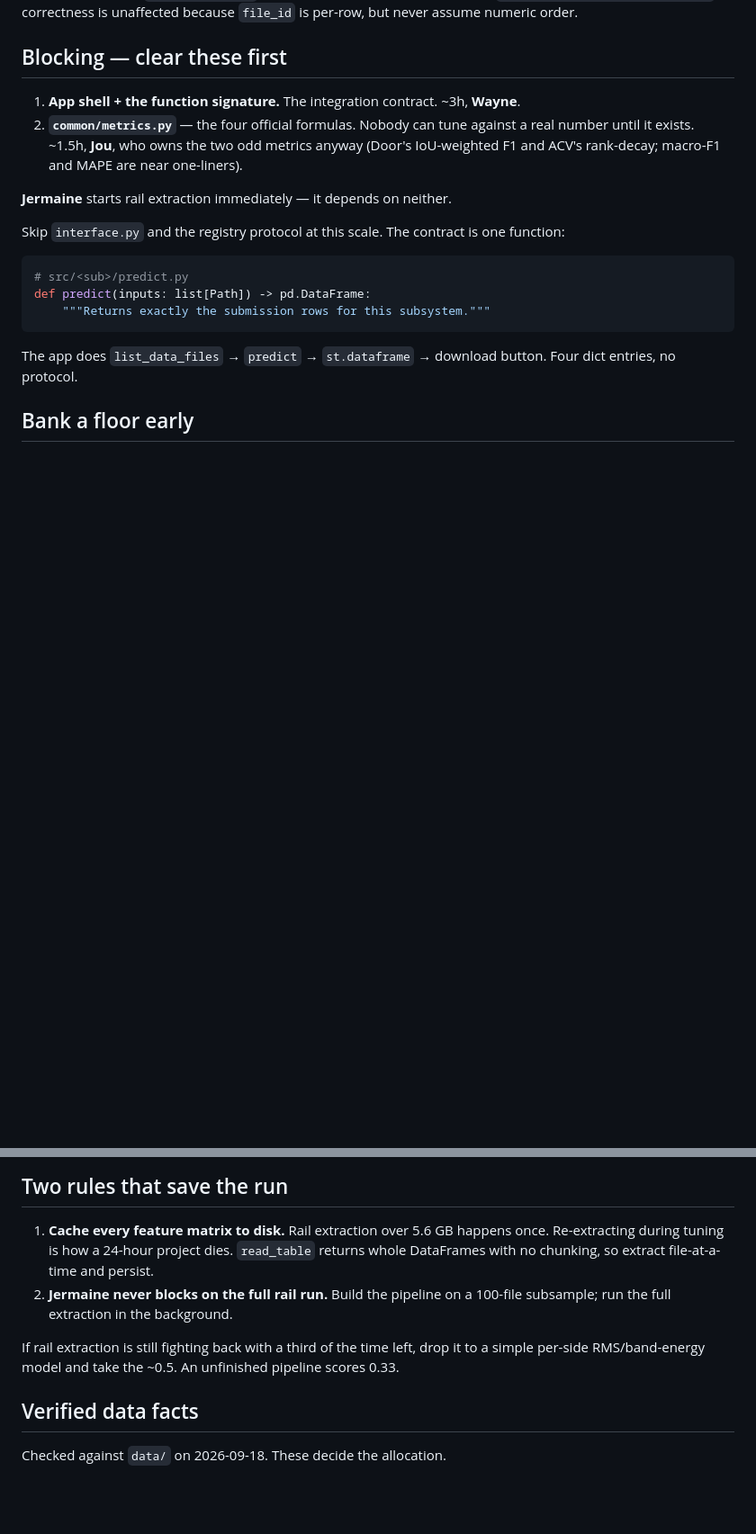
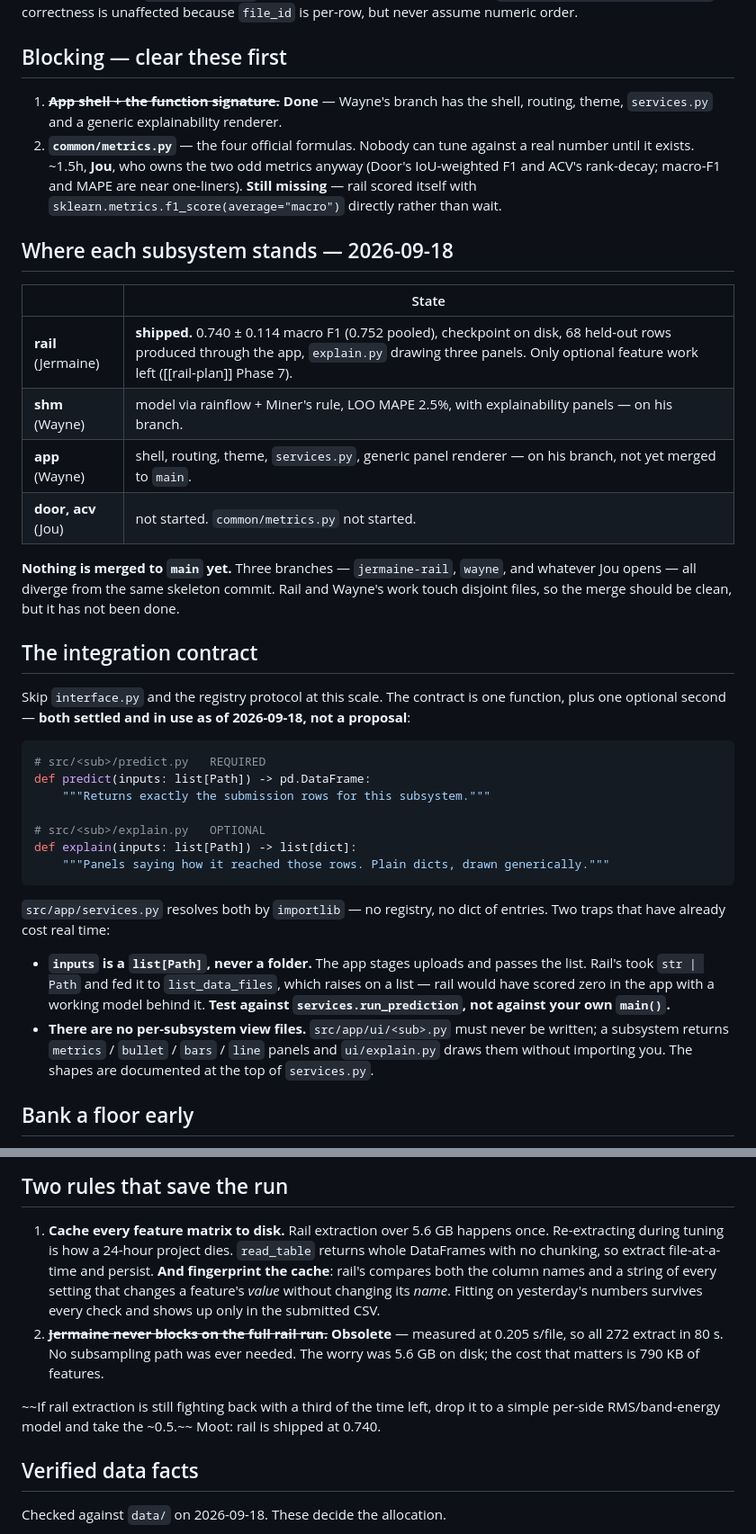
Before and after one commit to nebulax-group/neb-x, a Markdown page: .claude/memory/team-split.md, 2 parts joined by grey strips. Shown at 90% size. GitHub-like rendering; blank space fills up the shorter version.

Commit message:
Correct three stale facts in the shared files

````diff
--- a/.claude/memory/team-split.md
+++ b/.claude/memory/team-split.md
@@ -37,23 +37,51 @@ but never assume numeric order.
 
 ## Blocking — clear these first
 
-1. **App shell + the function signature.** The integration contract. ~3h, **Wayne**.
+1. ~~**App shell + the function signature.**~~ **Done** — Wayne's branch has the shell, routing,
+   theme, `services.py` and a generic explainability renderer.
 2. **`common/metrics.py`** — the four official formulas. Nobody can tune against a real number
    until it exists. ~1.5h, **Jou**, who owns the two odd metrics anyway (Door's IoU-weighted F1
-   and ACV's rank-decay; macro-F1 and MAPE are near one-liners).
+   and ACV's rank-decay; macro-F1 and MAPE are near one-liners). **Still missing** — rail scored
+   itself with `sklearn.metrics.f1_score(average="macro")` directly rather than wait.
 
-**Jermaine** starts rail extraction immediately — it depends on neither.
+## Where each subsystem stands — 2026-09-18
 
-Skip `interface.py` and the registry protocol at this scale. The contract is one function:
+| | State |
+|---|---|
+| **rail** (Jermaine) | **shipped.** 0.740 ± 0.114 macro F1 (0.752 pooled), checkpoint on disk, 68 held-out rows produced through the app, `explain.py` drawing three panels. Only optional feature work left ([[rail-plan]] Phase 7). |
+| **shm** (Wayne) | model via rainflow + Miner's rule, LOO MAPE 2.5%, with explainability panels — on his branch. |
+| **app** (Wayne) | shell, routing, theme, `services.py`, generic panel renderer — on his branch, not yet merged to `main`. |
+| **door, acv** (Jou) | not started. `common/metrics.py` not started. |
+
+**Nothing is merged to `main` yet.** Three branches — `jermaine-rail`, `wayne`, and whatever Jou
+opens — all diverge from the same skeleton commit. Rail and Wayne's work touch disjoint files, so
+the merge should be clean, but it has not been done.
+
+## The integration contract
+
+Skip `interface.py` and the registry protocol at this scale. The contract is one function, plus one
+optional second — **both settled and in use as of 2026-09-18, not a proposal**:
 
 ```python
-# src/<sub>/predict.py
+# src/<sub>/predict.py   REQUIRED
 def predict(inputs: list[Path]) -> pd.DataFrame:
     """Returns exactly the submission rows for this subsystem."""
+
+# src/<sub>/explain.py   OPTIONAL
+def explain(inputs: list[Path]) -> list[dict]:
+    """Panels saying how it reached those rows. Plain dicts, drawn generically."""
 ```
 
-The app does `list_data_files` → `predict` → `st.dataframe` → download button. Four dict entries,
-no protocol.
+`src/app/services.py` resolves both by `importlib` — no registry, no dict of entries. Two traps that
+have already cost real time:
+
+- **`inputs` is a `list[Path]`, never a folder.** The app stages uploads and passes the list. Rail's
+  took `str | Path` and fed it to `list_data_files`, which raises on a list — rail would have scored
+  zero in the app with a working model behind it. **Test against `services.run_prediction`, not
+  against your own `main()`.**
+- **There are no per-subsystem view files.** `src/app/ui/<sub>.py` must never be written; a
+  subsystem returns `metrics` / `bullet` / `bars` / `line` panels and `ui/explain.py` draws them
+  without importing you. The shapes are documented at the top of `services.py`.
 
 ## Bank a floor early
 
@@ -143,12 +171,16 @@ its CSV passes `validate.py`. Not the notebook — the app. That is what the ear
 
 1. **Cache every feature matrix to disk.** Rail extraction over 5.6 GB happens once. Re-extracting
    during tuning is how a 24-hour project dies. `read_table` returns whole DataFrames with no
-   chunking, so extract file-at-a-time and persist.
-2. **Jermaine never blocks on the full rail run.** Build the pipeline on a 100-file subsample; run
-   the full extraction in the background.
+   chunking, so extract file-at-a-time and persist. **And fingerprint the cache**: rail's compares
+   both the column names and a string of every setting that changes a feature's *value* without
+   changing its *name*. Fitting on yesterday's numbers survives every check and shows up only in the
+   submitted CSV.
+2. ~~**Jermaine never blocks on the full rail run.**~~ **Obsolete** — measured at 0.205 s/file, so
+   all 272 extract in 80 s. No subsampling path was ever needed. The worry was 5.6 GB on disk; the
+   cost that matters is 790 KB of features.
 
-If rail extraction is still fighting back with a third of the time left, drop it to a simple
-per-side RMS/band-energy model and take the ~0.5. An unfinished pipeline scores 0.33.
+~~If rail extraction is still fighting back with a third of the time left, drop it to a simple
+per-side RMS/band-energy model and take the ~0.5.~~ Moot: rail is shipped at 0.740.
 
 ## Verified data facts
 
````
Also changed, not shown: other parts of .claude/memory/team-split.md (+2 -2 lines), .claude/memory/project-structure.md (+40 -29 lines), CLAUDE.md (+5 -3 lines).
